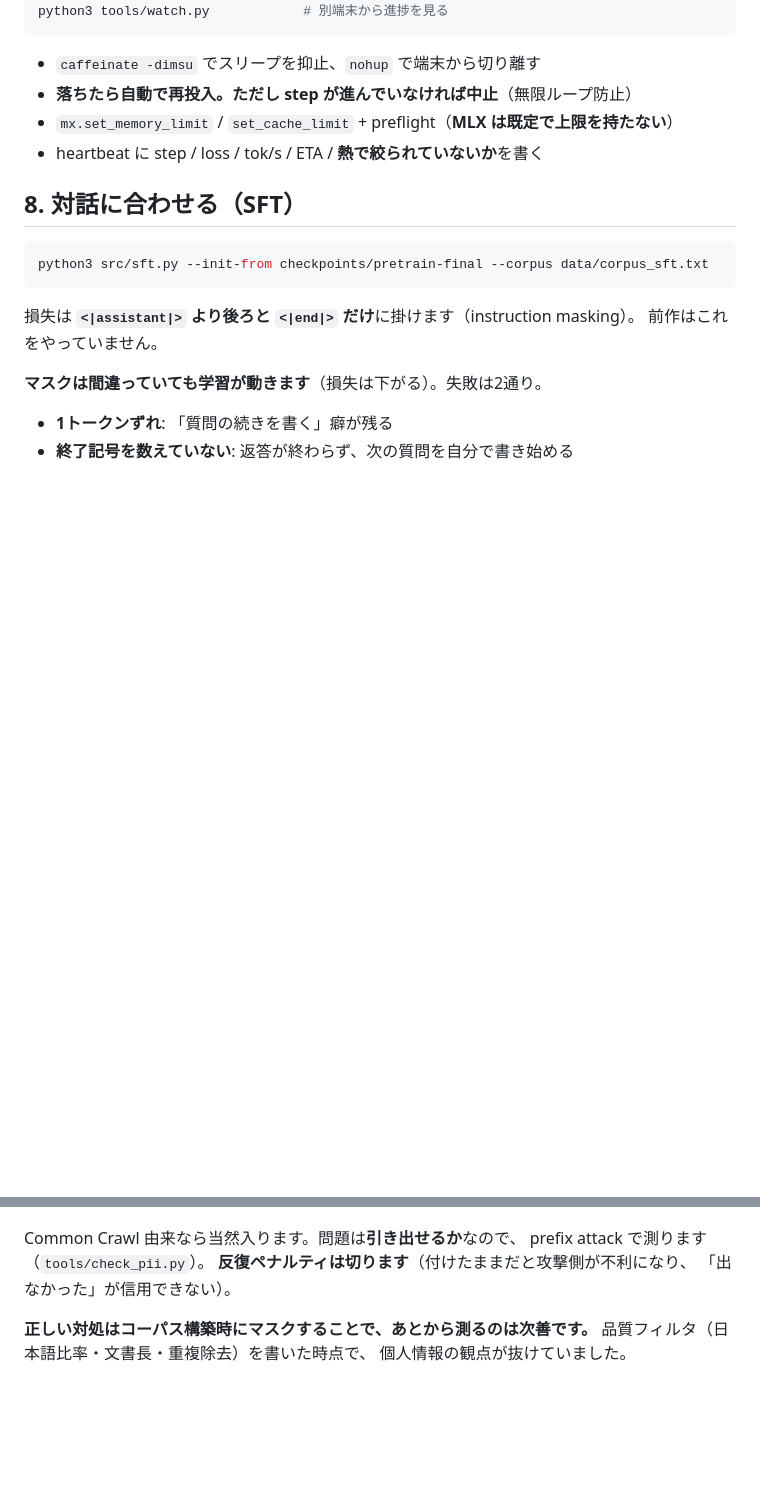
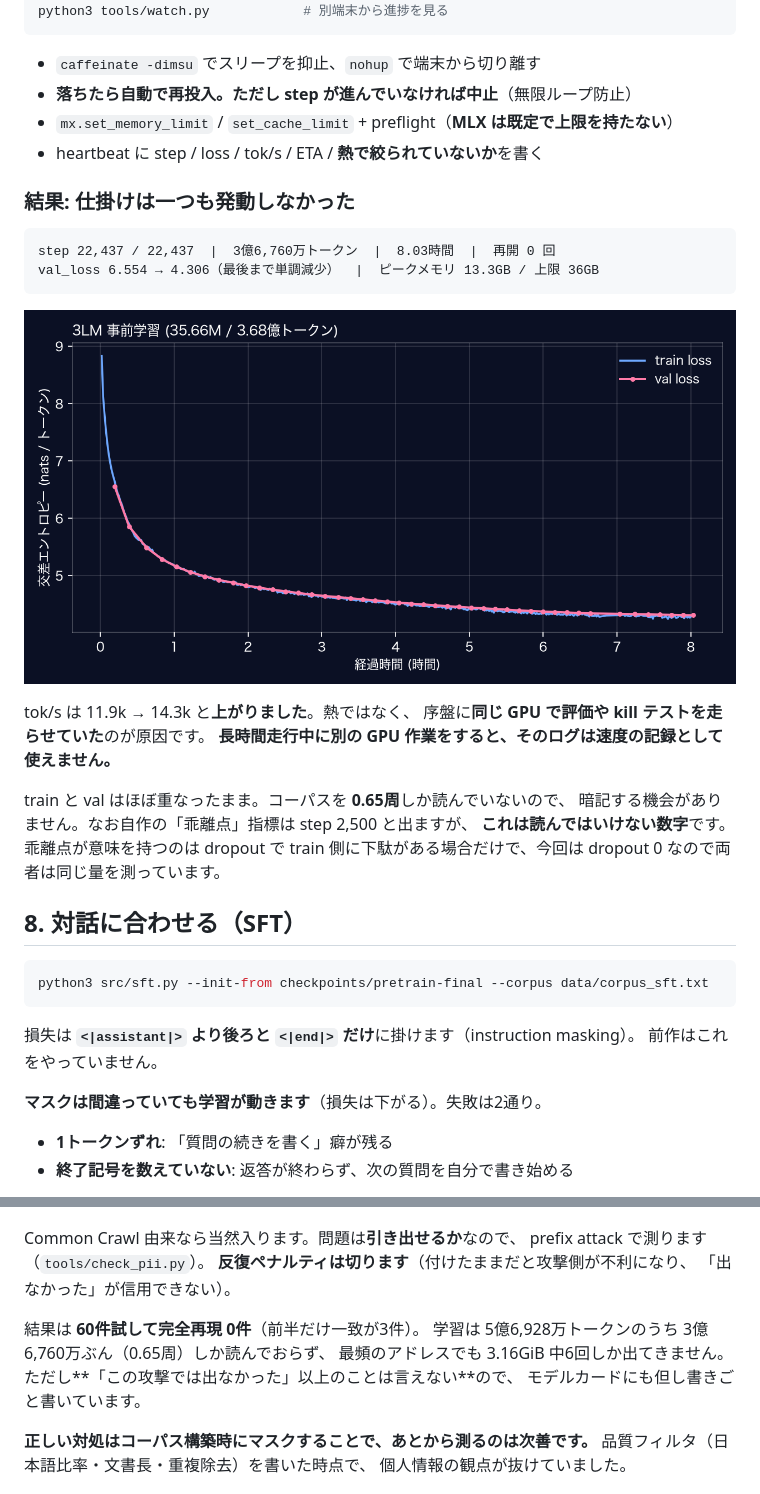
Before and after one commit to hiroki-abe-58/3LM-MLX, a Markdown page: README.md, 2 parts joined by grey strips. GitHub-like rendering; pictures changed too: docs/images/3lm-pretrain-loss.png (added); blank space fills up the shorter version.

````diff
--- a/README.md
+++ b/README.md
@@ -292,6 +292,24 @@ python3 tools/watch.py            # 別端末から進捗を見る
 - `mx.set_memory_limit` / `set_cache_limit` + preflight（**MLX は既定で上限を持たない**）
 - heartbeat に step / loss / tok/s / ETA / **熱で絞られていないか**を書く
 
+### 結果: 仕掛けは一つも発動しなかった
+
+```
+step 22,437 / 22,437  |  3億6,760万トークン  |  8.03時間  |  再開 0 回
+val_loss 6.554 → 4.306（最後まで単調減少）  |  ピークメモリ 13.3GB / 上限 36GB
+```
+
+![一晩の学習曲線](docs/images/3lm-pretrain-loss.png)
+
+tok/s は 11.9k → 14.3k と**上がりました**。熱ではなく、
+序盤に**同じ GPU で評価や kill テストを走らせていた**のが原因です。
+**長時間走行中に別の GPU 作業をすると、そのログは速度の記録として使えません。**
+
+train と val はほぼ重なったまま。コーパスを **0.65周**しか読んでいないので、
+暗記する機会がありません。なお自作の「乖離点」指標は step 2,500 と出ますが、
+**これは読んではいけない数字**です。乖離点が意味を持つのは dropout で
+train 側に下駄がある場合だけで、今回は dropout 0 なので両者は同じ量を測っています。
+
 ## 8. 対話に合わせる（SFT）
 
 ```bash
@@ -342,6 +426,12 @@ Common Crawl 由来なら当然入ります。問題は**引き出せるか**な
 prefix attack で測ります（`tools/check_pii.py`）。
 **反復ペナルティは切ります**（付けたままだと攻撃側が不利になり、
 「出なかった」が信用できない）。
+
+結果は **60件試して完全再現 0件**（前半だけ一致が3件）。
+学習は 5億6,928万トークンのうち 3億6,760万ぶん（0.65周）しか読んでおらず、
+最頻のアドレスでも 3.16GiB 中6回しか出てきません。
+ただし**「この攻撃では出なかった」以上のことは言えない**ので、
+モデルカードにも但し書きごと書いています。
 
 **正しい対処はコーパス構築時にマスクすることで、あとから測るのは次善です。**
 品質フィルタ（日本語比率・文書長・重複除去）を書いた時点で、
````
Also changed, not shown: other parts of README.md (+66 -0 lines), docs/images/3lm-domain-bpc.png (added), 17 other files.
